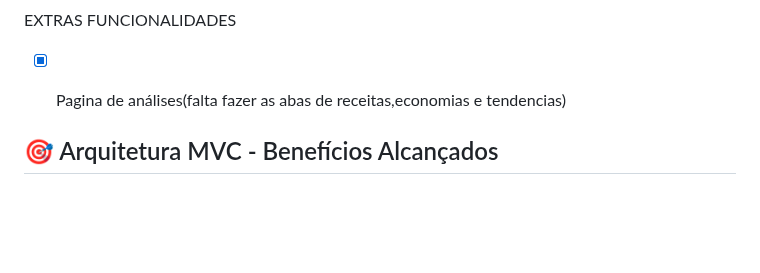
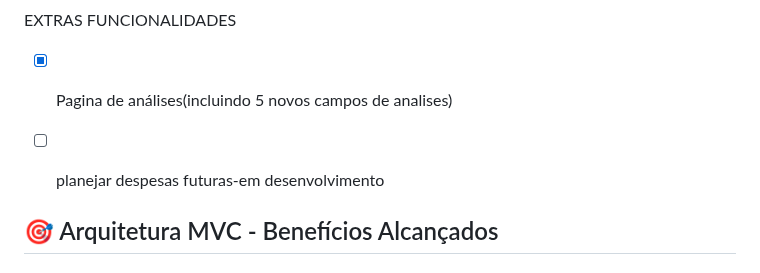
Before and after one commit to Matheus-f-dev/MonetaAi, a Markdown page: README.md, the part around the change. Rendered like a GitHub page; blank space fills up the shorter version.

```diff
--- a/README.md
+++ b/README.md
@@ -135,7 +135,8 @@ npm run dev
 
 
 EXTRAS FUNCIONALIDADES
-- [x] Pagina de análises(falta fazer as abas de receitas,economias e tendencias)
+- [x] Pagina de análises(incluindo 5 novos campos de analises)
+- [ ] planejar despesas futuras-em desenvolvimento
 
 
 ## 🎯 Arquitetura MVC - Benefícios Alcançados
```
